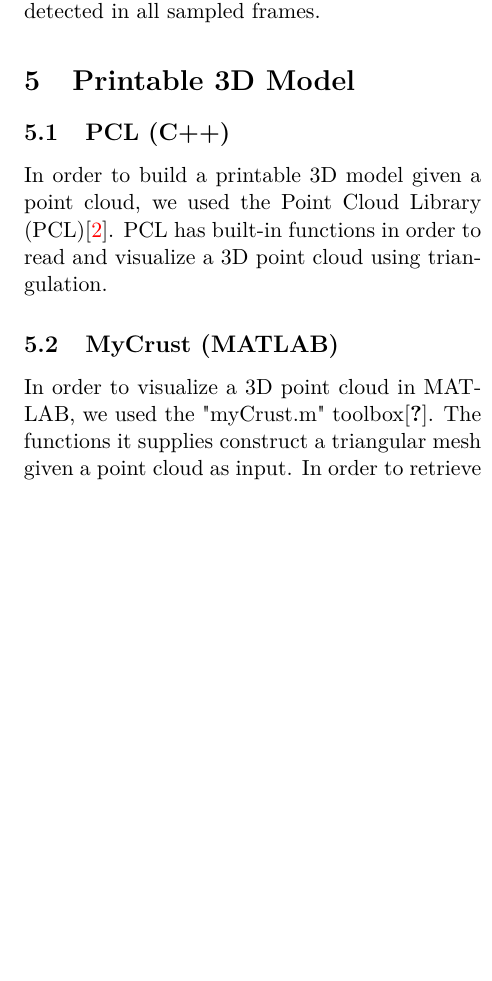
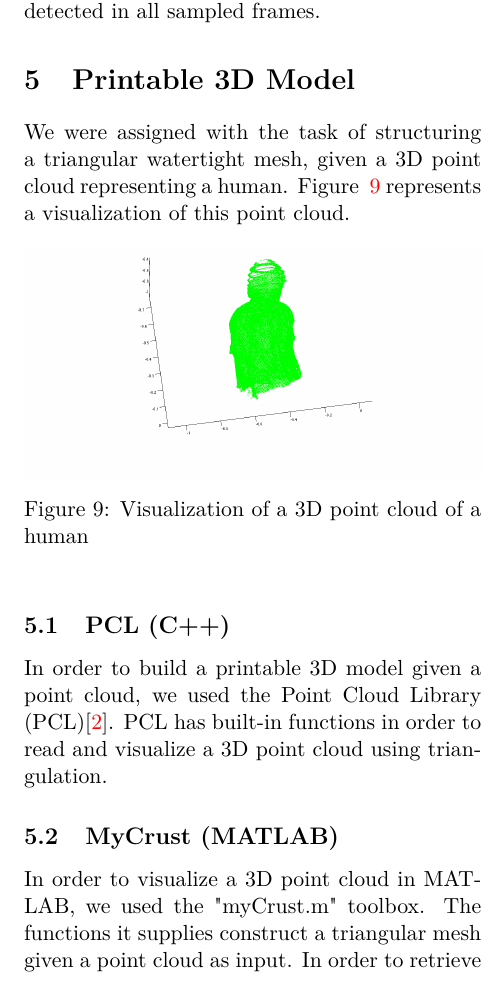
Before and after one commit to GiorgosMethe/ComputerVisionLabs, a LaTeX document (Report/main.tex, which reads Report/sfm.tex): part of one column of page 8 of 9, cut so that both start at the same text, the shorter picture padded with empty space. Compiled offline with pdfLaTeX.

Commit message:
point cloud viz

```diff
--- a/Report/sfm.tex
+++ b/Report/sfm.tex
@@ -84,14 +84,27 @@ Despite the improvement achieved, we can observe in figures ~\ref{fig:icp5-8} an
 
 \section{Printable 3D Model}
 
+We were assigned with the task of structuring a triangular watertight mesh, given a 3D point cloud representing a human.
+Figure ~\ref{fig:sundin-pointcloud} represents a visualization of this point cloud.
+\begin{figure}[ht!]
+  \centering
+    \includegraphics[width=0.49\textwidth]
+    {figures/pointCloud_sundin.png}
+    \caption{Visualization of a 3D point cloud of a human}
+    \label{fig:sundin-pointcloud}
+\end{figure}
+
+
 \subsection{PCL (C++)}
 In order to build a printable 3D model given a point cloud, we used the Point Cloud Library (PCL)\cite{pcl}. PCL has built-in functions in order to read and visualize a 3D point cloud using triangulation.
 
 \subsection{MyCrust (MATLAB)}
-In order to visualize a 3D point cloud in MATLAB, we used the "myCrust.m" toolbox\cite{myc}. The functions it supplies construct a triangular mesh given a point cloud as input. In order to retrieve the data, we used the given readPcd() function, while we also used the MATLAB built-in function imfill() to create a watertight model. The latter function will "fill the holes" of every plane in the whole dataset.
+In order to visualize a 3D point cloud in MATLAB, we used the "myCrust.m" toolbox. The functions it supplies construct a triangular mesh given a point cloud as input. In order to retrieve the data, we used the given readPcd() function, while we also used the MATLAB built-in function imfill() to create a watertight model. The latter function will "fill the holes" of every plane in the whole dataset.
 
 Snapshots of the visualization are presented in the section below.
 \subsection{Results}
+
+
 
 
 \begin{figure}[ht!]
```
Also changed, not shown: Report/sfm.tex (2 more changed lines).
